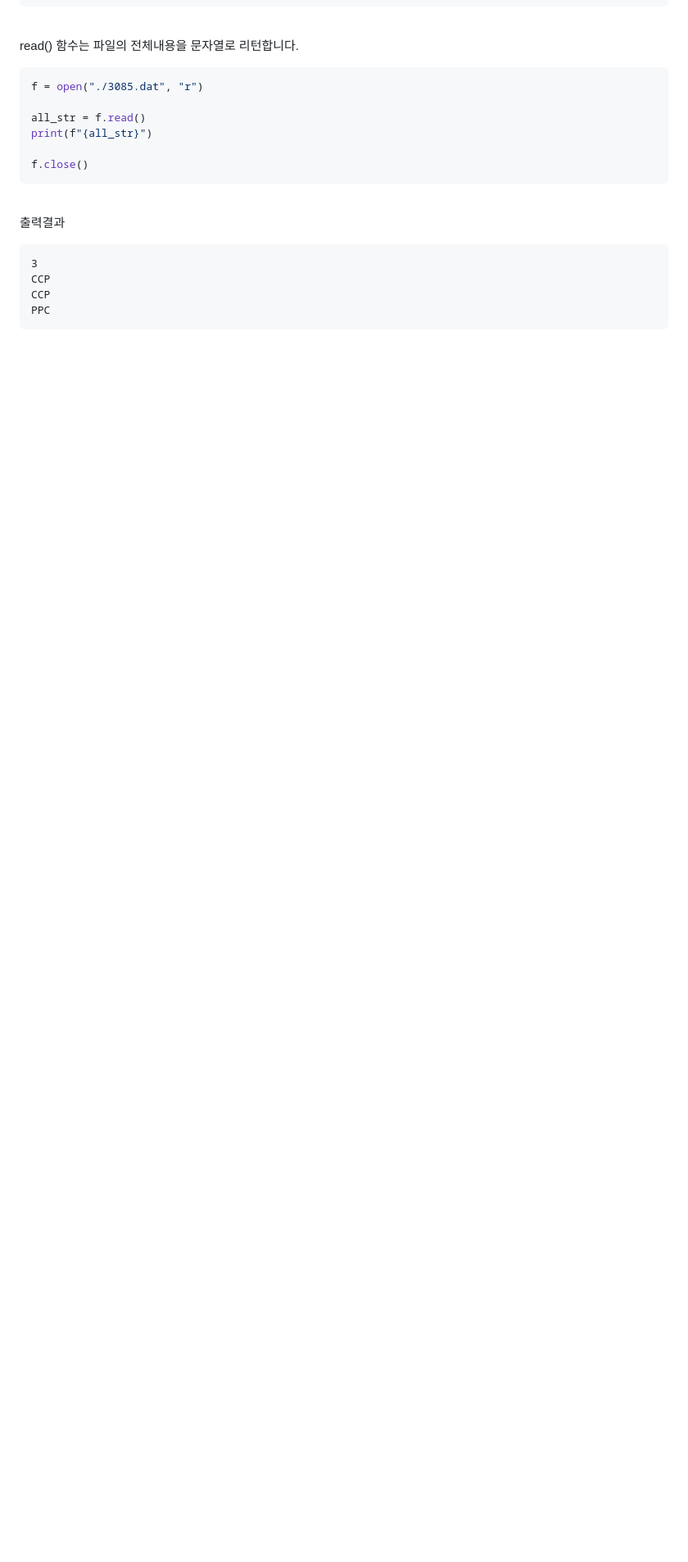
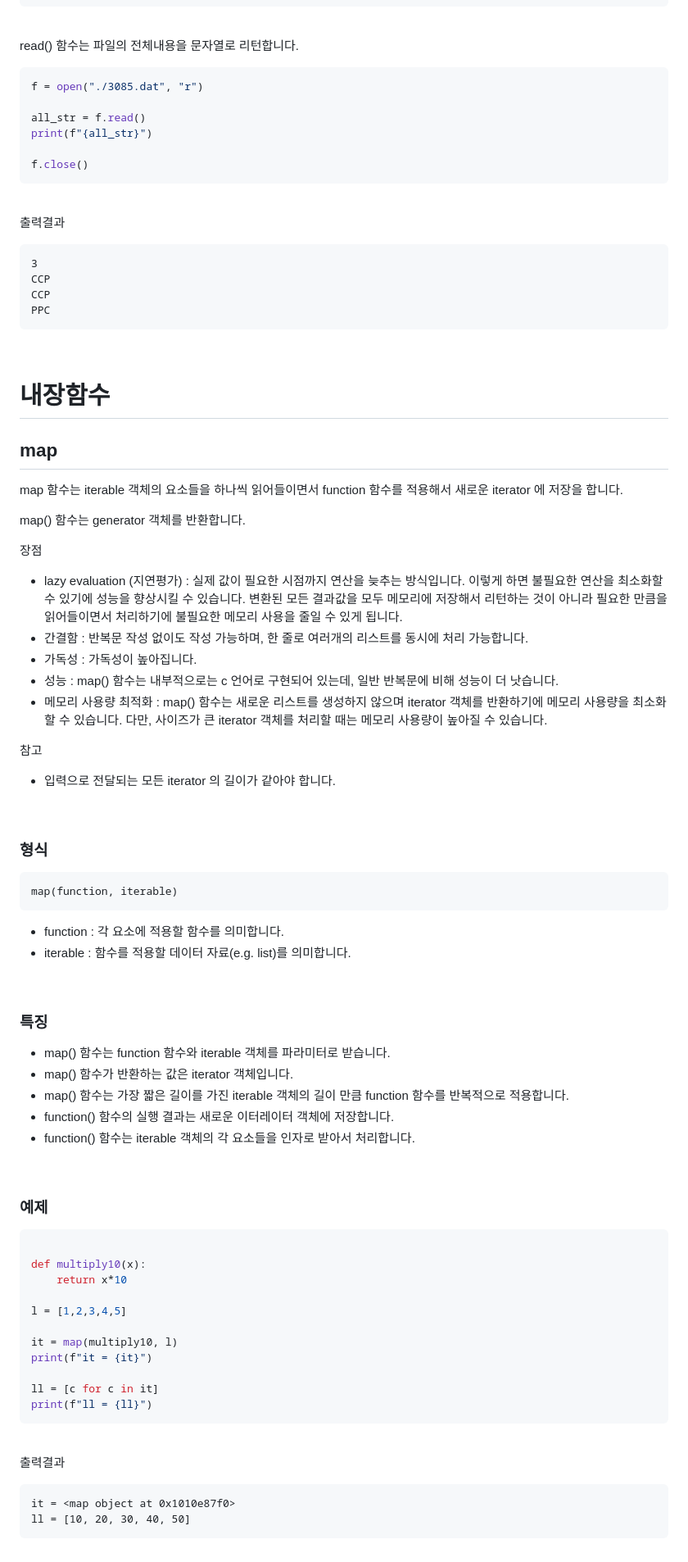
Before and after one commit to alpha3002025/memo, a Markdown page: python/python-문법-그리고-코딩테스트-꿀팁.md, the part around the change printed below. Shown: that part at 82% size. GitHub-like rendering; blank space fills up the shorter version.

Commit message:
Docs : python map 함수

````diff
--- a/python/python-문법-그리고-코딩테스트-꿀팁.md
+++ b/python/python-문법-그리고-코딩테스트-꿀팁.md
@@ -1274,3 +1272,85 @@ CCP
 CCP
 PPC
 ```
+
+<br/>
+
+
+
+# 내장함수
+
+## map
+
+map 함수는 iterable 객체의 요소들을 하나씩 읽어들이면서 function 함수를 적용해서 새로운 iterator 에 저장을 합니다.<br/>
+
+map() 함수는 generator 객체를 반환합니다.<br/>
+
+장점
+
+- lazy evaluation (지연평가) : 실제 값이 필요한 시점까지 연산을 늦추는 방식입니다. 이렇게 하면 불필요한 연산을 최소화할 수 있기에 성능을 향상시킬 수 있습니다. 변환된 모든 결과값을 모두 메모리에 저장해서 리턴하는 것이 아니라 필요한 만큼을 읽어들이면서 처리하기에 불필요한 메모리 사용을 줄일 수 있게 됩니다.
+- 간결함 : 반복문 작성 없이도 작성 가능하며, 한 줄로 여러개의 리스트를 동시에 처리 가능합니다.
+- 가독성 : 가독성이 높아집니다.
+- 성능 : map() 함수는 내부적으로는 c 언어로 구현되어 있는데, 일반 반복문에 비해 성능이 더 낫습니다.
+- 메모리 사용량 최적화 : map()  함수는 새로운 리스트를 생성하지 않으며 iterator 객체를 반환하기에 메모리 사용량을 최소화할 수 있습니다. 다만, 사이즈가 큰 iterator 객체를 처리할 때는 메모리 사용량이 높아질 수 있습니다.
+
+참고
+
+- 입력으로 전달되는 모든 iterator 의 길이가 같아야 합니다.
+
+<br/>
+
+
+
+### 형식
+
+```plain
+map(function, iterable)
+```
+
+- function : 각 요소에 적용할 함수를 의미합니다.
+- iterable : 함수를 적용할 데이터 자료(e.g. list)를 의미합니다.
+
+<br/>
+
+
+
+### 특징
+
+- map() 함수는 function 함수와 iterable 객체를 파라미터로 받습니다.
+- map() 함수가 반환하는 값은 iterator 객체입니다.
+- map() 함수는 가장 짧은 길이를 가진 iterable 객체의 길이 만큼 function 함수를 반복적으로 적용합니다.
+- function() 함수의 실행 결과는 새로운 이터레이터 객체에 저장합니다.
+- function() 함수는 iterable 객체의 각 요소들을 인자로 받아서 처리합니다.
+
+<br/>
+
+
+
+### 예제
+
+```python
+
+def multiply10(x):
+    return x*10
+
+l = [1,2,3,4,5]
+
+it = map(multiply10, l)
+print(f"it = {it}")
+
+ll = [c for c in it]
+print(f"ll = {ll}")
+```
+
+<br/>
+
+
+
+출력결과
+
+```plain
+it = <map object at 0x1010e87f0>
+ll = [10, 20, 30, 40, 50]
+```
+
+<br/>
````
Also changed, not shown: other parts of python/python-문법-그리고-코딩테스트-꿀팁.md (+2 -4 lines).
